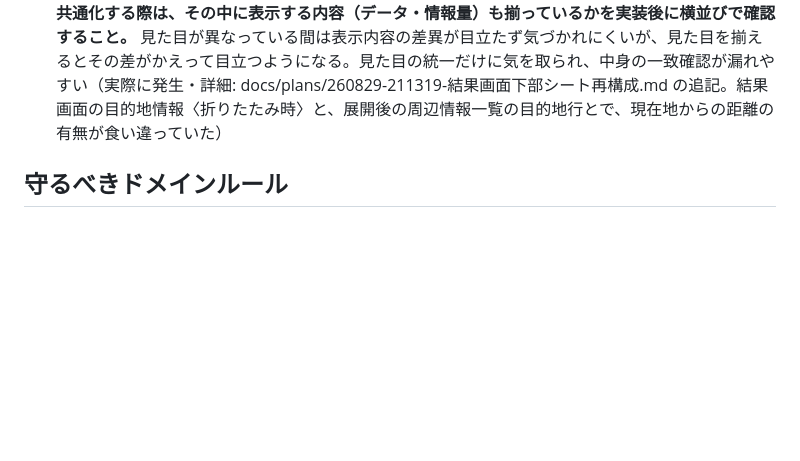
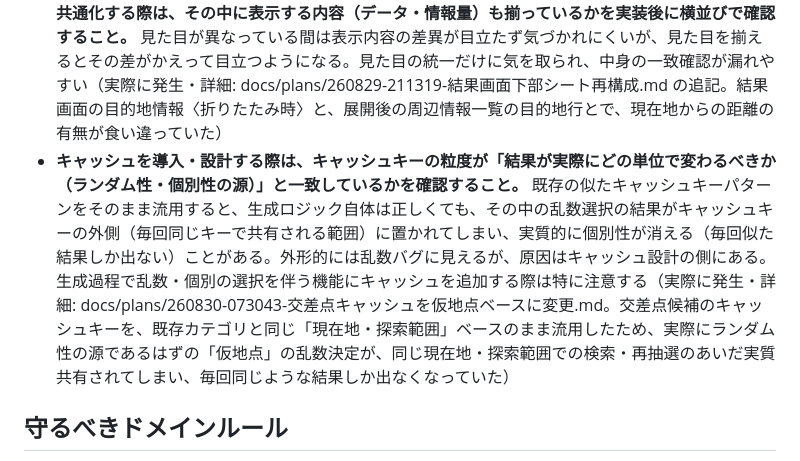
Before and after one commit to redgemgithub/touring-gacha, a Markdown page: CLAUDE.md, the part around the change. GitHub-like rendering; blank space fills up the shorter version.

Commit message:
キャッシュキー設計の一般教訓をCLAUDE.mdに記録
キャッシュキーの粒度は、結果が実際にどの単位で変わるべきか（乱数・個別性の源）と一致させる必要がある。既存の似たキャッシュキーパターンをそのまま流用すると、生成ロジックは正しくても個別性がキャッシュキーの外側で共有され、乱数バグに見える不具合を生むことがある（交差点候補キャッシュの不具合調査から得た知見）。

Co-Authored-By: Claude Sonnet 5 <noreply@anthropic.com>

```diff
--- a/CLAUDE.md
+++ b/CLAUDE.md
@@ -27,6 +27,7 @@
 - 計画から変更して実行した場合は、その変更点を計画ファイル末尾に「変化一覧」という項目としてまとめて追記する
 - **要件・仕様に「選択可能な項目の組み合わせ」（設定の掛け合わせ）や「離散的な選択肢を連続範囲に変換する設計」（探索範囲の帯など）を導入する際は、個々の選択肢を単体で見るだけでなく、あらゆる組み合わせ・境界を実際に確認すること。** (1)結果が空・無意味になる組み合わせがないか（例: 選んだコピー項目がその候補にたまたま存在せず、コピー結果が空になる）、(2)選択肢全体でカバーすべき範囲に意図しない抜けがないか（例: 探索範囲の帯が選択肢の間で中抜けする）を検証する。個々の要素は正しくても、組み合わせ・境界でしか気づけない見落としがある（実際に発生・詳細: docs/decisions/260829-copy-preference.md の追記, docs/decisions/260829-search-radius-band-gapless.md）
 - **同じ対象（同じデータ）を表示する複数箇所のUIの見た目（スタイル・コンポーネント）を統一・共通化する際は、その中に表示する内容（データ・情報量）も揃っているかを実装後に横並びで確認すること。** 見た目が異なっている間は表示内容の差異が目立たず気づかれにくいが、見た目を揃えるとその差がかえって目立つようになる。見た目の統一だけに気を取られ、中身の一致確認が漏れやすい（実際に発生・詳細: docs/plans/260829-211319-結果画面下部シート再構成.md の追記。結果画面の目的地情報〈折りたたみ時〉と、展開後の周辺情報一覧の目的地行とで、現在地からの距離の有無が食い違っていた）
+- **キャッシュを導入・設計する際は、キャッシュキーの粒度が「結果が実際にどの単位で変わるべきか（ランダム性・個別性の源）」と一致しているかを確認すること。** 既存の似たキャッシュキーパターンをそのまま流用すると、生成ロジック自体は正しくても、その中の乱数選択の結果がキャッシュキーの外側（毎回同じキーで共有される範囲）に置かれてしまい、実質的に個別性が消える（毎回似た結果しか出ない）ことがある。外形的には乱数バグに見えるが、原因はキャッシュ設計の側にある。生成過程で乱数・個別の選択を伴う機能にキャッシュを追加する際は特に注意する（実際に発生・詳細: docs/plans/260830-073043-交差点キャッシュを仮地点ベースに変更.md。交差点候補のキャッシュキーを、既存カテゴリと同じ「現在地・探索範囲」ベースのまま流用したため、実際にランダム性の源であるはずの「仮地点」の乱数決定が、同じ現在地・探索範囲での検索・再抽選のあいだ実質共有されてしまい、毎回同じような結果しか出なくなっていた）
 
 ## 守るべきドメインルール
 
```
